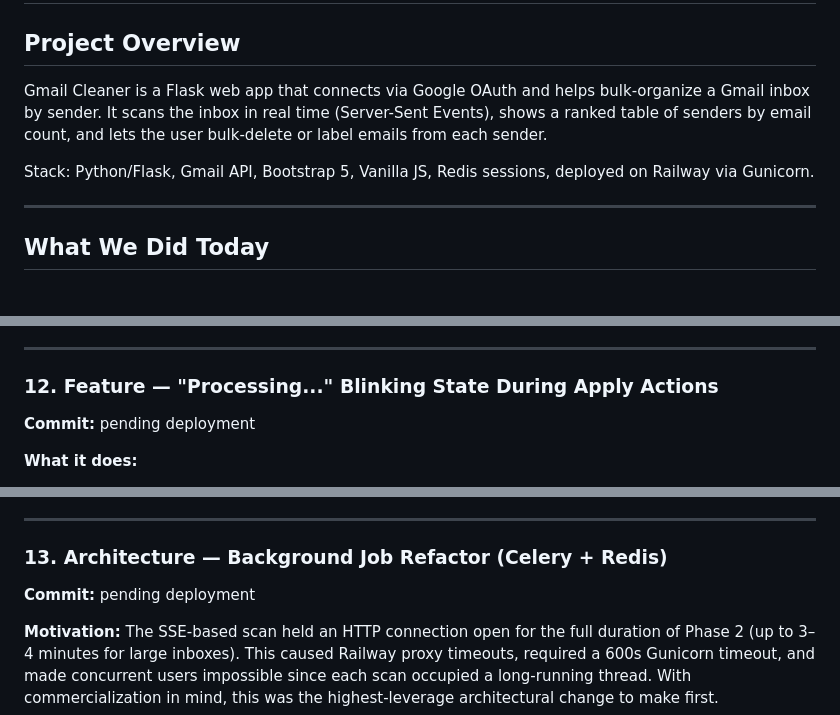
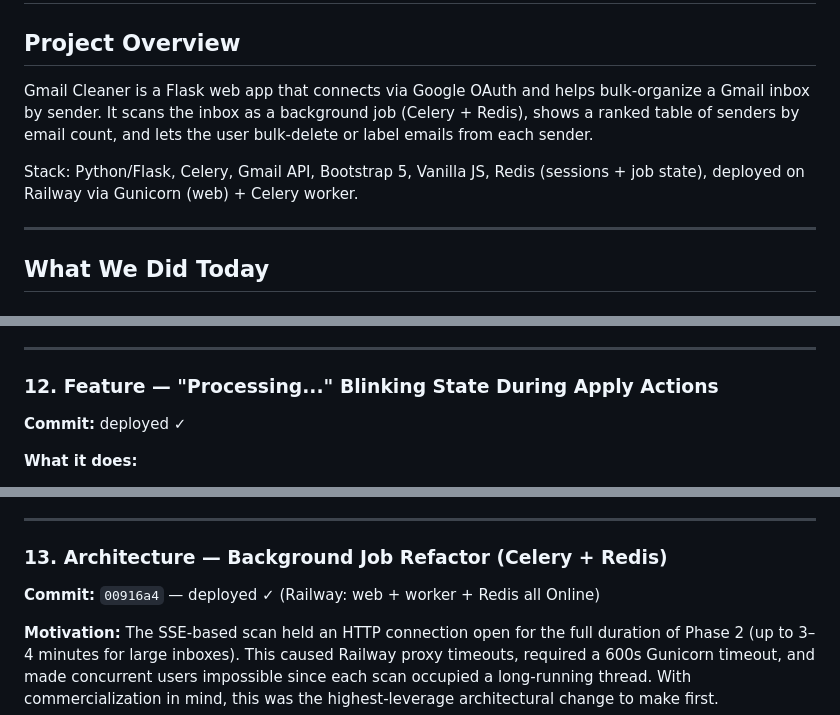
Before and after one commit to alexgorna/gmail-cleaner, a Markdown page: SESSION_NOTES.md, 3 parts joined by grey strips. Rendered like a GitHub page.

```diff
--- a/SESSION_NOTES.md
+++ b/SESSION_NOTES.md
@@ -1,9 +1,9 @@
 # Session Notes — May 21, 2026
 
 ## Project Overview
-Gmail Cleaner is a Flask web app that connects via Google OAuth and helps bulk-organize a Gmail inbox by sender. It scans the inbox in real time (Server-Sent Events), shows a ranked table of senders by email count, and lets the user bulk-delete or label emails from each sender.
+Gmail Cleaner is a Flask web app that connects via Google OAuth and helps bulk-organize a Gmail inbox by sender. It scans the inbox as a background job (Celery + Redis), shows a ranked table of senders by email count, and lets the user bulk-delete or label emails from each sender.
 
-Stack: Python/Flask, Gmail API, Bootstrap 5, Vanilla JS, Redis sessions, deployed on Railway via Gunicorn.
+Stack: Python/Flask, Celery, Gmail API, Bootstrap 5, Vanilla JS, Redis (sessions + job state), deployed on Railway via Gunicorn (web) + Celery worker.
 
 ---
 
@@ -167,7 +167,7 @@ Stack: Python/Flask, Gmail API, Bootstrap 5, Vanilla JS, Redis sessions, deploye
 ---
 
 ### 12. Feature — "Processing..." Blinking State During Apply Actions
-**Commit:** pending deployment
+**Commit:** deployed ✓
 
 **What it does:**
 - As soon as Apply Actions is clicked, the "You successfully organized X emails" line (whether previously visible or not) switches to "Processing..." with three blinking animated dots
@@ -180,7 +180,7 @@ Stack: Python/Flask, Gmail API, Bootstrap 5, Vanilla JS, Redis sessions, deploye
 ---
 
 ### 13. Architecture — Background Job Refactor (Celery + Redis)
-**Commit:** pending deployment
+**Commit:** `00916a4` — deployed ✓ (Railway: web + worker + Redis all Online)
 
 **Motivation:** The SSE-based scan held an HTTP connection open for the full duration of Phase 2 (up to 3–4 minutes for large inboxes). This caused Railway proxy timeouts, required a 600s Gunicorn timeout, and made concurrent users impossible since each scan occupied a long-running thread. With commercialization in mind, this was the highest-leverage architectural change to make first.
 
```
Also changed, not shown: other parts of SESSION_NOTES.md (+57 -0 lines).
